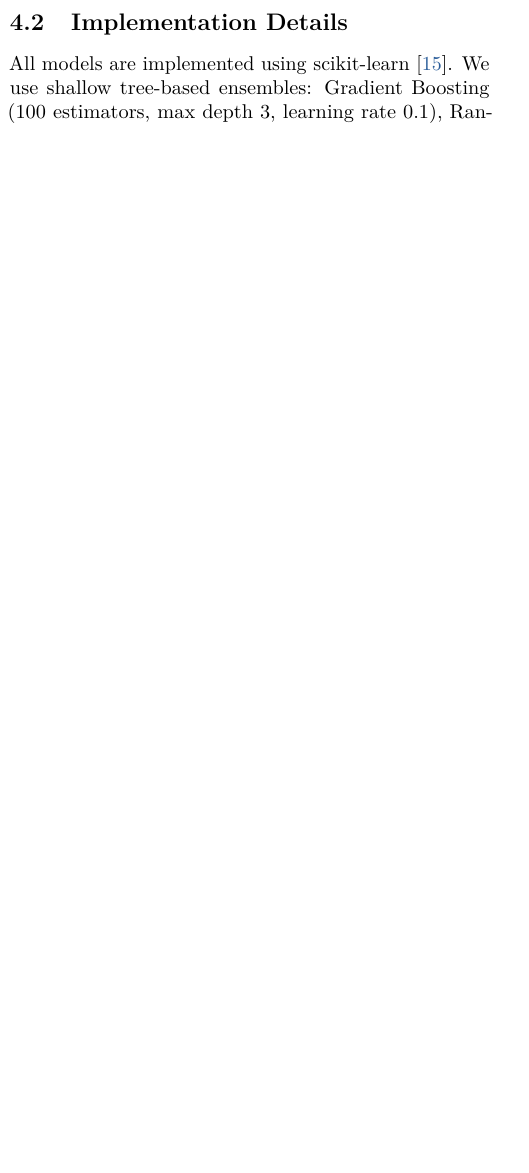
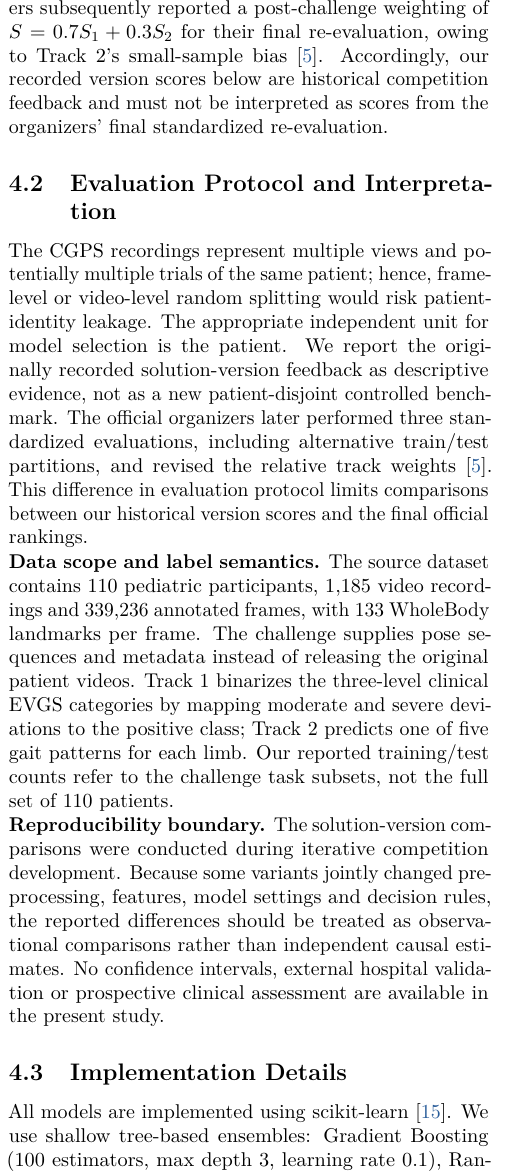
Before and after one commit to YuSun798/Domain-Knowledge-Guided-Hybrid-Framework-for-Children-s-Gait-Visual-Analysis, a LaTeX paper (CVPR_2026_Submission_Template/main.tex, which reads CVPR_2026_Submission_Template/sec/4_experiments.tex): part of one column of page 5 of 8 before the commit and part of one column of page 5 of 9 after it, cut at the place of the change, the shorter picture padded with empty space. Compiled offline with pdfLaTeX.

Commit message:
Ground evaluation in official CGPS dataset and revised competition protocol

```diff
--- a/CVPR_2026_Submission_Template/sec/4_experiments.tex
+++ b/CVPR_2026_Submission_Template/sec/4_experiments.tex
@@ -11,7 +11,18 @@ For Track~1, the score combines item-level accuracy and normalized RMSE of total
 $S_1 = (\text{Acc}_1 + 1 - \text{RMSE}/34) / 2$.
 For Track~2, the score combines limb-level accuracy and macro F1:
 $S_2 = (\text{Acc}_2 + F1_{\text{macro}}) / 2$.
-The final score is $S = (S_1 + S_2) / 2$.
+The originally announced composite score was $S = (S_1 + S_2) / 2$. The organizers subsequently reported a post-challenge weighting of $S = 0.7S_1 + 0.3S_2$ for their final re-evaluation, owing to Track~2's small-sample bias~\cite{cv4chl2026}. Accordingly, our recorded version scores below are historical competition feedback and must not be interpreted as scores from the organizers' final standardized re-evaluation.
+
+
+\subsection{Evaluation Protocol and Interpretation}
+\label{sec:protocol}
+The CGPS recordings represent multiple views and potentially multiple trials of the same patient; hence, frame-level or video-level random splitting would risk patient-identity leakage. The appropriate independent unit for model selection is the patient. We report the originally recorded solution-version feedback as descriptive evidence, not as a new patient-disjoint controlled benchmark. The official organizers later performed three standardized evaluations, including alternative train/test partitions, and revised the relative track weights~\cite{cv4chl2026}. This difference in evaluation protocol limits comparisons between our historical version scores and the final official rankings.
+
+\noindent\textbf{Data scope and label semantics.}
+The source dataset contains 110 pediatric participants, 1,185 video recordings and 339,236 annotated frames, with 133 WholeBody landmarks per frame. The challenge supplies pose sequences and metadata instead of releasing the original patient videos. Track~1 binarizes the three-level clinical EVGS categories by mapping moderate and severe deviations to the positive class; Track~2 predicts one of five gait patterns for each limb. Our reported training/test counts refer to the challenge task subsets, not the full set of 110 patients.
+
+\noindent\textbf{Reproducibility boundary.}
+The solution-version comparisons were conducted during iterative competition development. Because some variants jointly changed preprocessing, features, model settings and decision rules, the reported differences should be treated as observational comparisons rather than independent causal estimates. No confidence intervals, external hospital validation or prospective clinical assessment are available in the present study.
 
 \subsection{Implementation Details}
 \label{sec:implementation}
```
Also changed, not shown: CVPR_2026_Submission_Template/sec/4_experiments.tex (2 more changed lines).
